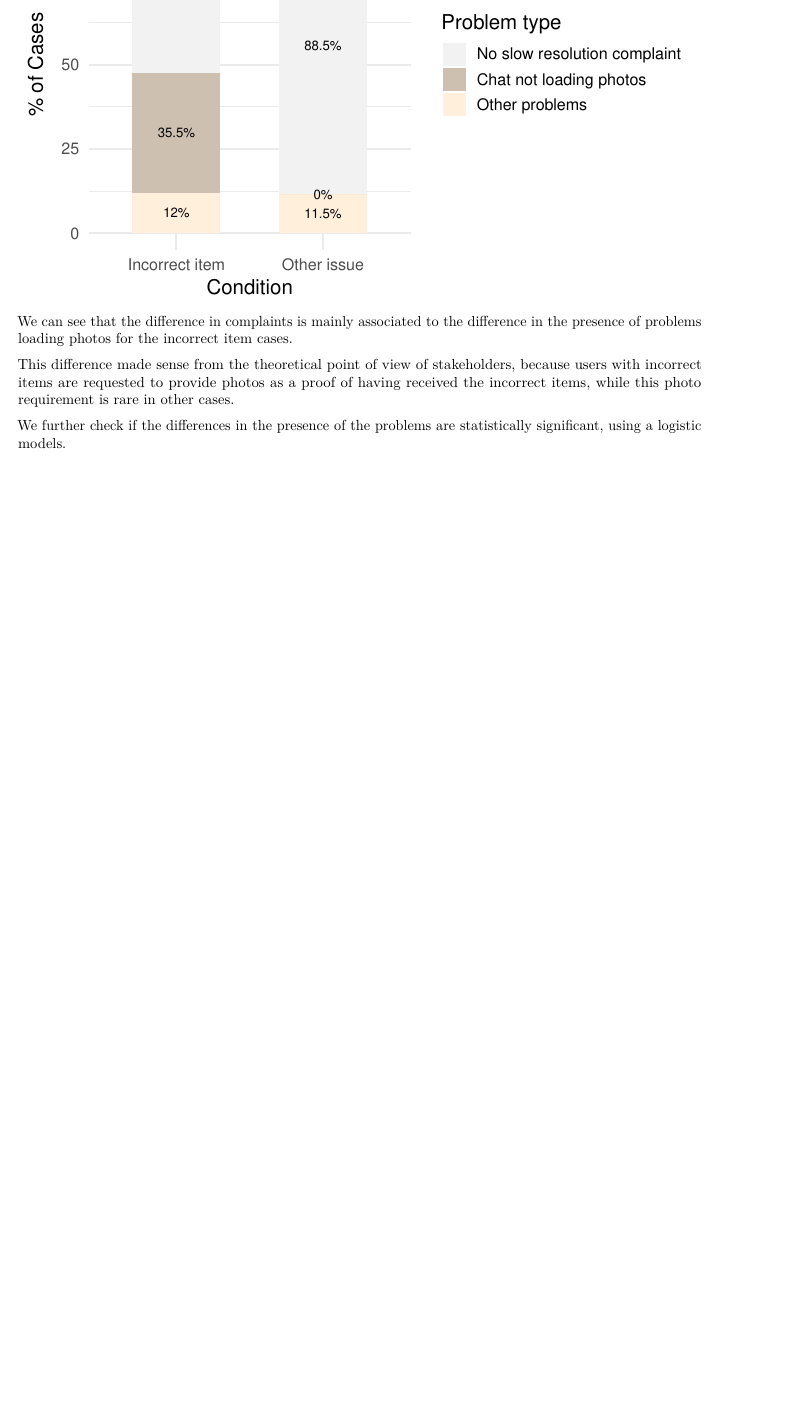
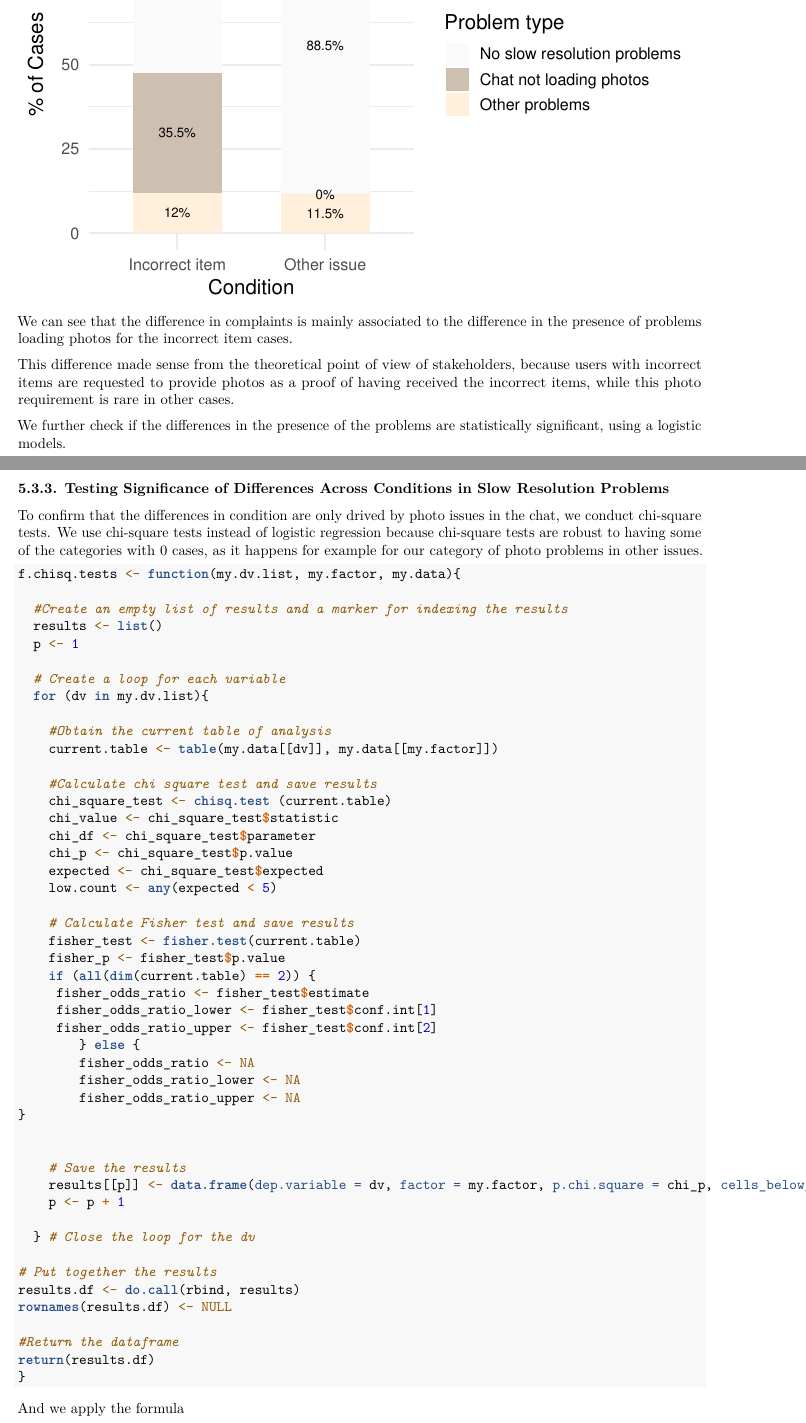
Before and after one commit to galdovaldonavas/R_Research_Portfolio_and_Toolkit-, an R Markdown document (Projects/P2. Predicting Detractors (2)/Predicting Customers Detractors (2).Rmd): part of page 34 of 44 before the commit and two parts of pages 34 and 35 of 46 after it, the two joined at a grey line, cut so that both start at the same text, the shorter picture padded with empty space. Rendered offline with R 4.5, knitr and Pandoc, then LaTeX, with nearby package versions; some code elsewhere in the file could not run offline.

Commit message:
Formula Chi Square y Fisher Test

````diff
--- a/Projects/P2. Predicting Detractors (2)/Predicting Customers Detractors (2).Rmd
+++ b/Projects/P2. Predicting Detractors (2)/Predicting Customers Detractors (2).Rmd
@@ -1088,6 +1088,67 @@ This difference made sense from the theoretical point of view of stakeholders, b
 
 We further check if the differences in the presence of the problems are statistically significant, using a logistic models.
 
-
-
-
+### 5.3.3. Testing Significance of Differences Across Conditions in Slow Resolution Problems
+
+To confirm that the differences in condition are only drived by photo issues in the chat, we conduct chi-square tests.
+We use chi-square tests instead of logistic regression because chi-square tests are robust to having some of the categories with 0 cases, as it happens for example for our category of photo problems in other issues.
+
+
+```{r}
+
+
+
+
+f.chisq.tests <- function(my.dv.list, my.factor, my.data){
+
+  #Create an empty list of results and a marker for indexing the results
+  results <- list()
+  p <- 1
+
+  # Create a loop for each variable
+  for (dv in my.dv.list){
+
+    #Obtain the current table of analysis
+    current.table <- table(my.data[[dv]], my.data[[my.factor]])
+
+    #Calculate chi square test and save results
+    chi_square_test <- chisq.test (current.table)
+    chi_value <- chi_square_test$statistic
+    chi_df <- chi_square_test$parameter
+    chi_p <- chi_square_test$p.value
+    expected <- chi_square_test$expected
+    low.count <- any(expected < 5)
+
+    # Calculate Fisher test and save results
+    fisher_test <- fisher.test(current.table)
+    fisher_p <- fisher_test$p.value
+    if (all(dim(current.table) == 2)) {
+     fisher_odds_ratio <- fisher_test$estimate
+     fisher_odds_ratio_lower <- fisher_test$conf.int[1]
+     fisher_odds_ratio_upper <- fisher_test$conf.int[2]
+        } else {
+        fisher_odds_ratio <- NA
+        fisher_odds_ratio_lower <- NA
+        fisher_odds_ratio_upper <- NA
+}
+
+
+    # Save the results
+    results[[p]] <- data.frame(dep.variable = dv, factor = my.factor, p.chi.square = chi_p, cells_below_5 = low.count, value.chi.square = chi_value, chi.square.df = chi_df, fisher.p = fisher_p, odds.ratio = fisher_odds_ratio, ci.lower.fisher.odds.ratio = fisher_odds_ratio_lower, ci.upper.fisher.odds.ratio = fisher_odds_ratio_upper, stringsAsFactors = FALSE)
+    p <- p + 1
+
+  } # Close the loop for the dv
+
+# Put together the results
+results.df <- do.call(rbind, results)
+rownames(results.df) <- NULL
+
+#Return the dataframe
+return(results.df)
+}
+
+```
+
+And we apply the formula
+
+```{r}
````
Also changed, not shown: Projects/P2. Predicting Detractors (2)/Predicting Customers Detractors (2).Rmd (36 more changed lines).
